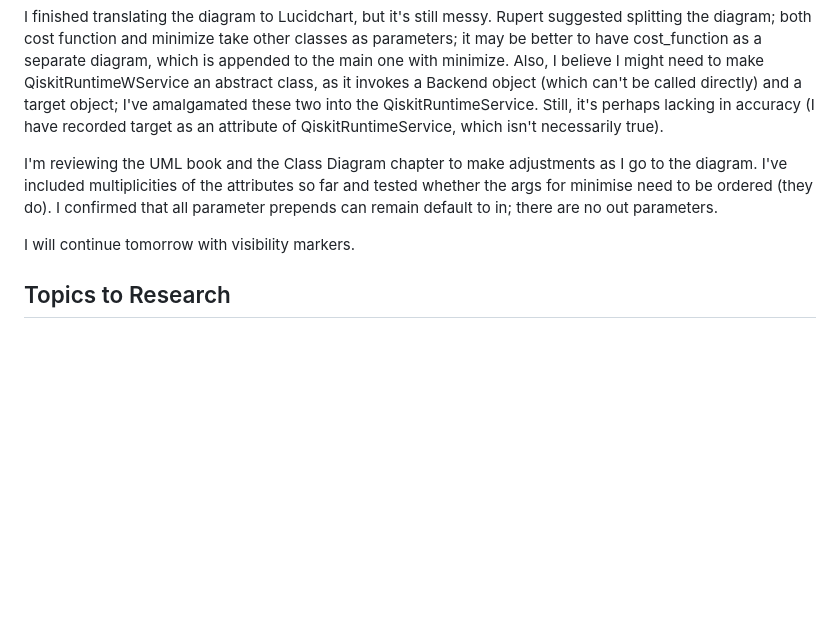
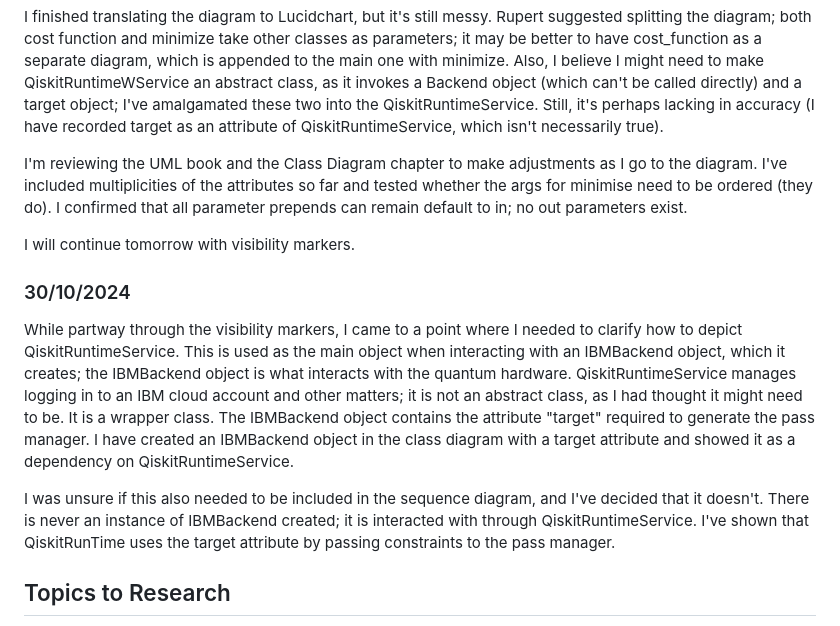
Before and after one commit to ellypeop/Dissertation, a Markdown page: README.md, the part around the change. GitHub-like rendering; blank space fills up the shorter version.

```diff
--- a/README.md
+++ b/README.md
@@ -930,9 +930,15 @@ The Dict object depends on cost_function; it can't exist outside of it as that's
 
 I finished translating the diagram to Lucidchart, but it's still messy. Rupert suggested splitting the diagram; both cost function and minimize take other classes as parameters; it may be better to have cost_function as a separate diagram, which is appended to the main one with minimize. Also, I believe I might need to make QiskitRuntimeWService an abstract class, as it invokes a Backend object (which can't be called directly) and a target object; I've amalgamated these two into the QiskitRuntimeService. Still, it's perhaps lacking in accuracy (I have recorded target as an attribute of QiskitRuntimeService, which isn't necessarily true).
 
-I'm reviewing the UML book and the Class Diagram chapter to make adjustments as I go to the diagram. I've included multiplicities of the attributes so far and tested whether the args for minimise need to be ordered (they do). I confirmed that all parameter prepends can remain default to in; there are no out parameters.
+I'm reviewing the UML book and the Class Diagram chapter to make adjustments as I go to the diagram. I've included multiplicities of the attributes so far and tested whether the args for minimise need to be ordered (they do). I confirmed that all parameter prepends can remain default to in; no out parameters exist.
 
 I will continue tomorrow with visibility markers.
+
+### 30/10/2024
+
+While partway through the visibility markers, I came to a point where I needed to clarify how to depict QiskitRuntimeService. This is used as the main object when interacting with an IBMBackend object, which it creates; the IBMBackend object is what interacts with the quantum hardware. QiskitRuntimeService manages logging in to an IBM cloud account and other matters; it is not an abstract class, as I had thought it might need to be. It is a  wrapper class. The IBMBackend object contains the attribute "target" required to generate the pass manager. I have created an IBMBackend object in the class diagram with a target attribute and showed it as a dependency on QiskitRuntimeService.
+
+I was unsure if this also needed to be included in the sequence diagram, and I've decided that it doesn't. There is never an instance of IBMBackend created; it is interacted with through QiskitRuntimeService. I've shown that QiskitRunTime uses the target attribute by passing constraints to the pass manager.
 
 ## Topics to Research
 
```
